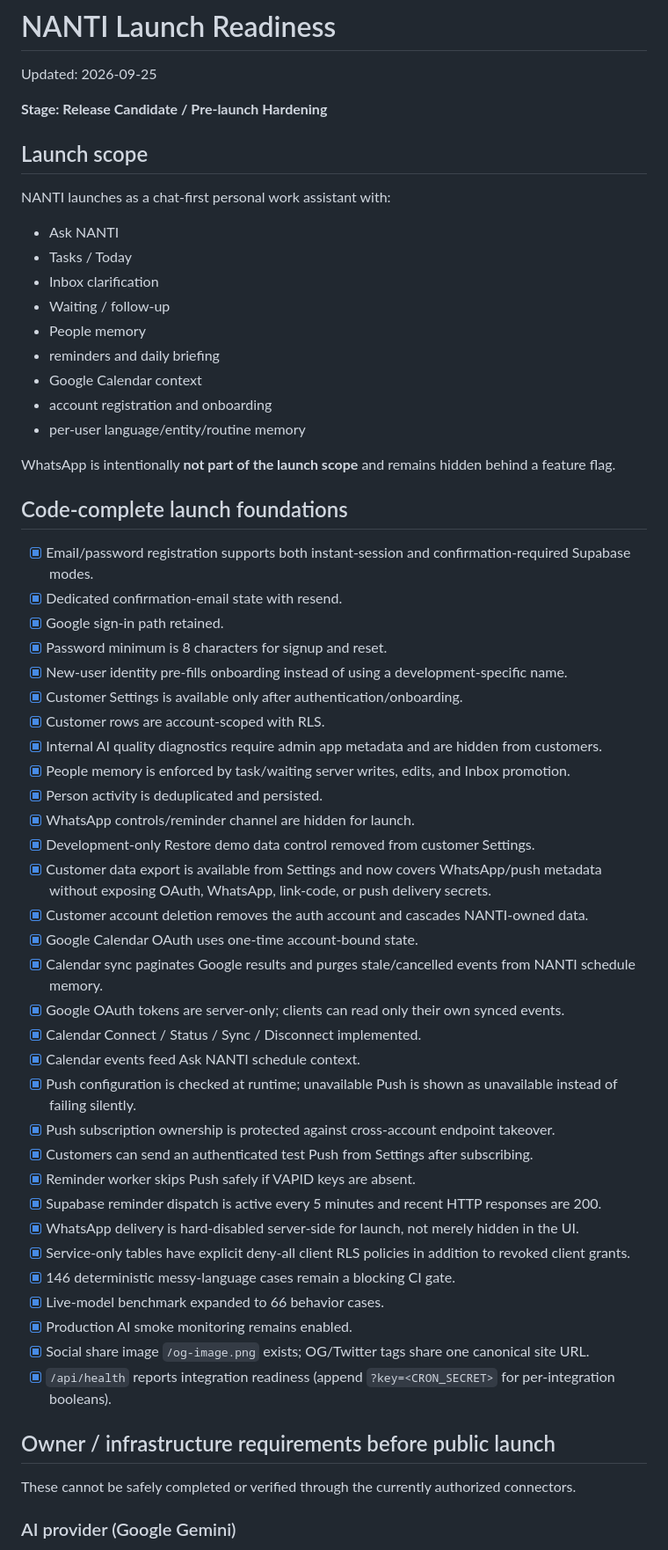
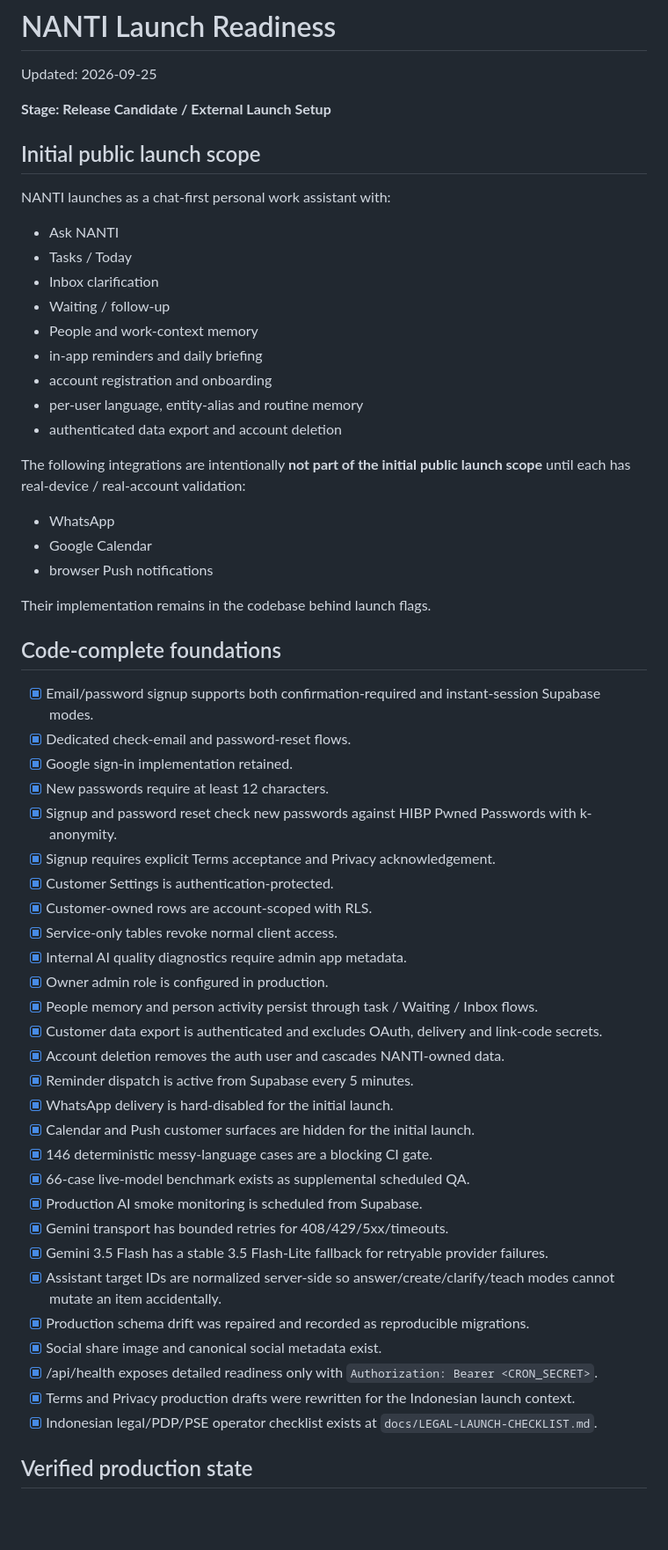
Before and after one commit to Cruziero/nanti-app-new, a Markdown page: docs/launch-readiness.md, the part around one of its changes. Shown at 88% size. GitHub-like rendering; blank space fills up the shorter version.

Commit message:
Record verified launch state and remaining external blockers

```diff
--- a/docs/launch-readiness.md
+++ b/docs/launch-readiness.md
@@ -2,60 +2,60 @@
 
 Updated: 2026-09-25
 
-**Stage: Release Candidate / Pre-launch Hardening**
+**Stage: Release Candidate / External Launch Setup**
 
-## Launch scope
+## Initial public launch scope
 
 NANTI launches as a chat-first personal work assistant with:
+
 - Ask NANTI
 - Tasks / Today
 - Inbox clarification
 - Waiting / follow-up
-- People memory
-- reminders and daily briefing
-- Google Calendar context
+- People and work-context memory
+- in-app reminders and daily briefing
 - account registration and onboarding
-- per-user language/entity/routine memory
+- per-user language, entity-alias and routine memory
+- authenticated data export and account deletion
 
-WhatsApp is intentionally **not part of the launch scope** and remains hidden behind a feature flag.
+The following integrations are intentionally **not part of the initial public launch scope** until each has real-device / real-account validation:
 
-## Code-complete launch foundations
+- WhatsApp
+- Google Calendar
+- browser Push notifications
 
-- [x] Email/password registration supports both instant-session and confirmation-required Supabase modes.
-- [x] Dedicated confirmation-email state with resend.
-- [x] Google sign-in path retained.
-- [x] Password minimum is 8 characters for signup and reset.
-- [x] New-user identity pre-fills onboarding instead of using a development-specific name.
-- [x] Customer Settings is available only after authentication/onboarding.
-- [x] Customer rows are account-scoped with RLS.
-- [x] Internal AI quality diagnostics require admin app metadata and are hidden from customers.
-- [x] People memory is enforced by task/waiting server writes, edits, and Inbox promotion.
-- [x] Person activity is deduplicated and persisted.
-- [x] WhatsApp controls/reminder channel are hidden for launch.
-- [x] Development-only Restore demo data control removed from customer Settings.
-- [x] Customer data export is available from Settings and now covers WhatsApp/push metadata without exposing OAuth, WhatsApp, link-code, or push delivery secrets.
-- [x] Customer account deletion removes the auth account and cascades NANTI-owned data.
-- [x] Google Calendar OAuth uses one-time account-bound state.
-- [x] Calendar sync paginates Google results and purges stale/cancelled events from NANTI schedule memory.
-- [x] Google OAuth tokens are server-only; clients can read only their own synced events.
-- [x] Calendar Connect / Status / Sync / Disconnect implemented.
-- [x] Calendar events feed Ask NANTI schedule context.
-- [x] Push configuration is checked at runtime; unavailable Push is shown as unavailable instead of failing silently.
-- [x] Push subscription ownership is protected against cross-account endpoint takeover.
-- [x] Customers can send an authenticated test Push from Settings after subscribing.
-- [x] Reminder worker skips Push safely if VAPID keys are absent.
-- [x] Supabase reminder dispatch is active every 5 minutes and recent HTTP responses are 200.
-- [x] WhatsApp delivery is hard-disabled server-side for launch, not merely hidden in the UI.
-- [x] Service-only tables have explicit deny-all client RLS policies in addition to revoked client grants.
-- [x] 146 deterministic messy-language cases remain a blocking CI gate.
-- [x] Live-model benchmark expanded to 66 behavior cases.
-- [x] Production AI smoke monitoring remains enabled.
-- [x] Social share image `/og-image.png` exists; OG/Twitter tags share one canonical site URL.
-- [x] `/api/health` reports integration readiness (append `?key=<CRON_SECRET>` for per-integration booleans).
+Their implementation remains in the codebase behind launch flags.
 
-## Owner / infrastructure requirements before public launch
+## Code-complete foundations
 
-These cannot be safely completed or verified through the currently authorized connectors.
+- [x] Email/password signup supports both confirmation-required and instant-session Supabase modes.
+- [x] Dedicated check-email and password-reset flows.
+- [x] Google sign-in implementation retained.
+- [x] New passwords require at least 12 characters.
+- [x] Signup and password reset check new passwords against HIBP Pwned Passwords with k-anonymity.
+- [x] Signup requires explicit Terms acceptance and Privacy acknowledgement.
+- [x] Customer Settings is authentication-protected.
+- [x] Customer-owned rows are account-scoped with RLS.
+- [x] Service-only tables revoke normal client access.
+- [x] Internal AI quality diagnostics require admin app metadata.
+- [x] Owner admin role is configured in production.
+- [x] People memory and person activity persist through task / Waiting / Inbox flows.
+- [x] Customer data export is authenticated and excludes OAuth, delivery and link-code secrets.
+- [x] Account deletion removes the auth user and cascades NANTI-owned data.
+- [x] Reminder dispatch is active from Supabase every 5 minutes.
+- [x] WhatsApp delivery is hard-disabled for the initial launch.
+- [x] Calendar and Push customer surfaces are hidden for the initial launch.
+- [x] 146 deterministic messy-language cases are a blocking CI gate.
+- [x] 66-case live-model benchmark exists as supplemental scheduled QA.
+- [x] Production AI smoke monitoring is scheduled from Supabase.
+- [x] Gemini transport has bounded retries for 408/429/5xx/timeouts.
+- [x] Gemini 3.5 Flash has a stable 3.5 Flash-Lite fallback for retryable provider failures.
+- [x] Assistant target IDs are normalized server-side so answer/create/clarify/teach modes cannot mutate an item accidentally.
+- [x] Production schema drift was repaired and recorded as reproducible migrations.
+- [x] Social share image and canonical social metadata exist.
+- [x] /api/health exposes detailed readiness only with `Authorization: Bearer <CRON_SECRET>`.
+- [x] Terms and Privacy production drafts were rewritten for the Indonesian launch context.
+- [x] Indonesian legal/PDP/PSE operator checklist exists at `docs/LEGAL-LAUNCH-CHECKLIST.md`.
 
-### AI provider (Google Gemini)
+## Verified production state
 
```
Also changed, not shown: other parts of docs/launch-readiness.md (+80 -49 lines).
